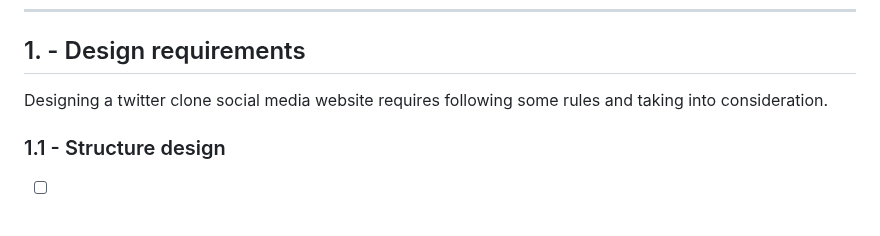
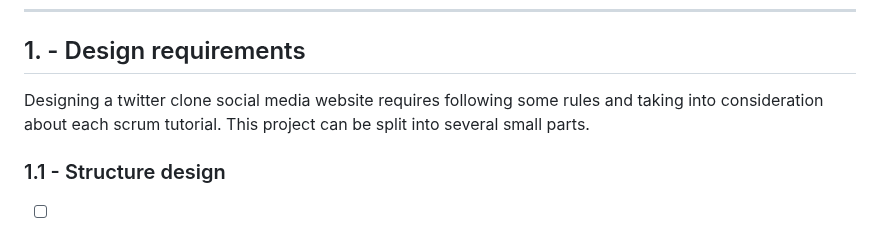
Before and after one commit to shiuandai/Twitter-Clone, a Markdown page: README.md, the part around the change. GitHub-like rendering.

```diff
--- a/README.md
+++ b/README.md
@@ -34,7 +34,7 @@ I start the Scrimba Module 5 course- Essential JavaScript Concepts and learn how
 
 ## 1. - Design requirements
 
-Designing a twitter clone social media website requires following some rules and taking into consideration.
+Designing a twitter clone social media website requires following some rules and taking into consideration about each scrum tutorial. This project can be split into several small parts.
 
 ### 1.1 - Structure design
 
```
